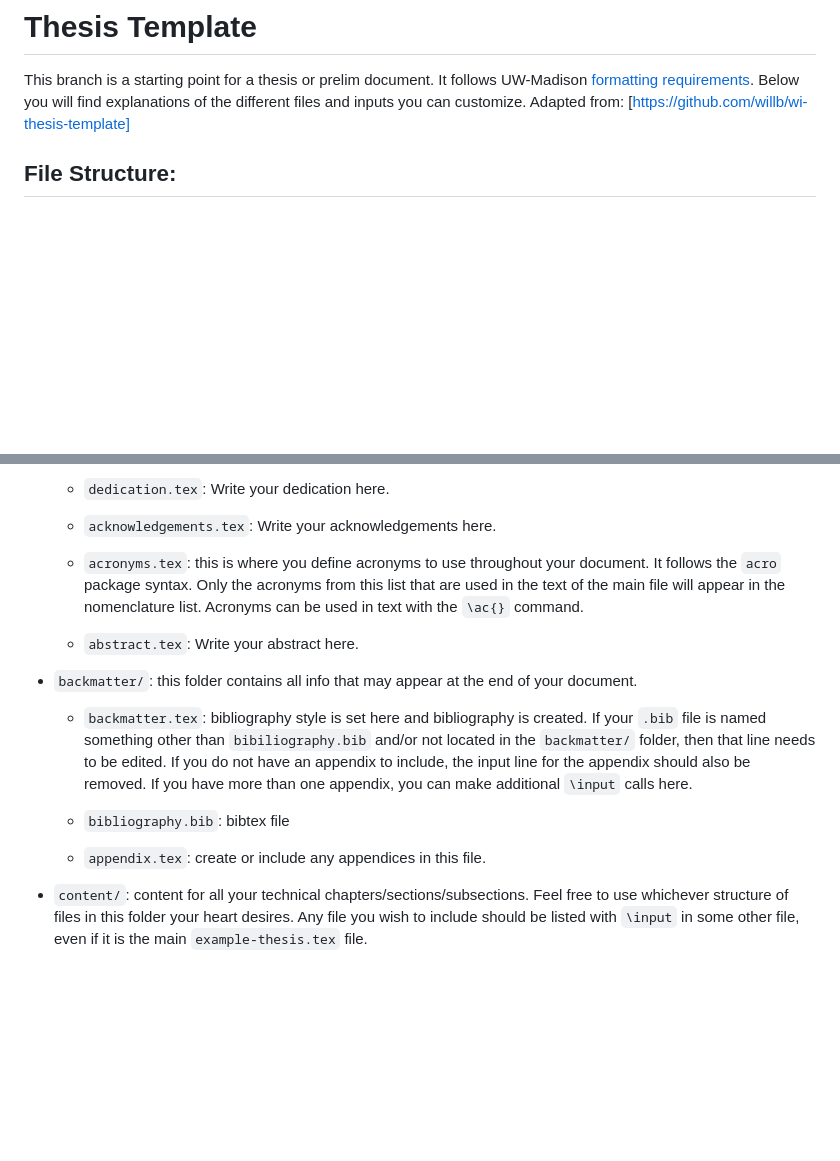
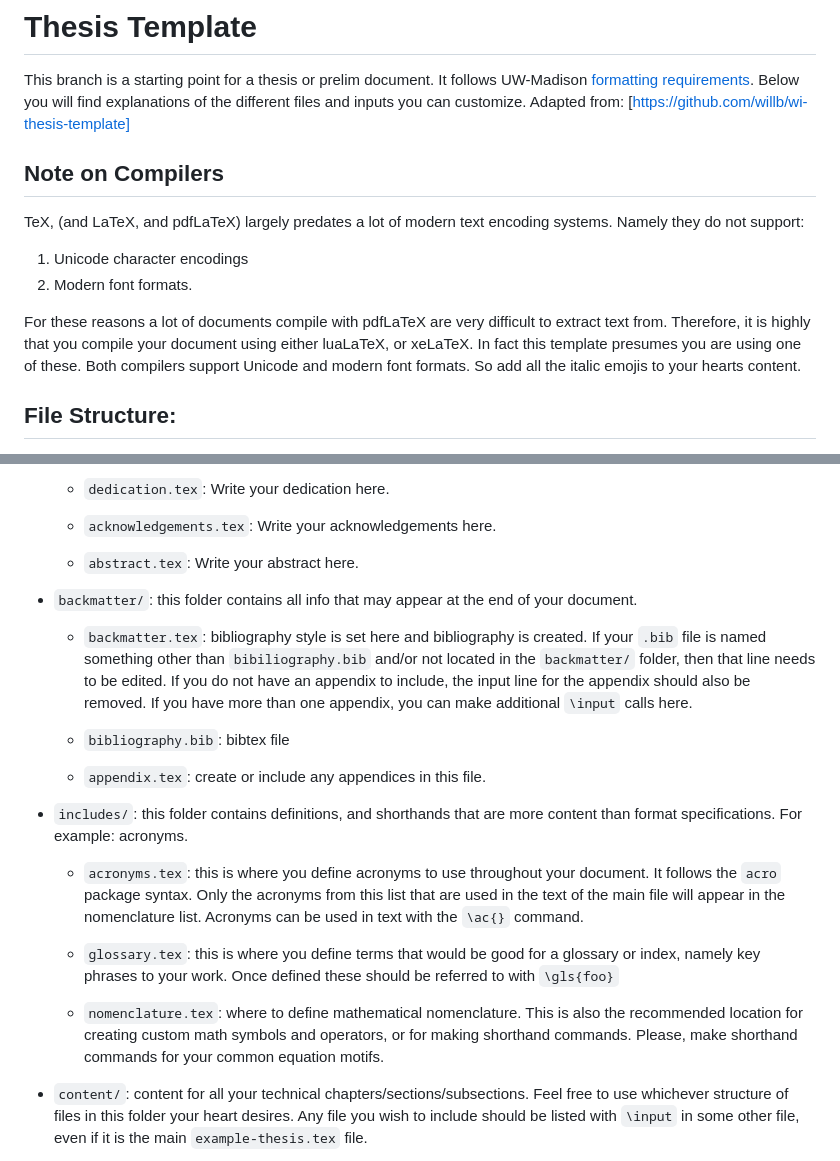
Before and after one commit to cnerg/templates, a Markdown page: README.md, 2 parts joined by grey strips. Rendered like a GitHub page; blank space fills up the shorter version.

Commit message:
Described new files, and also instructed to use modern compilers.

```diff
--- a/README.md
+++ b/README.md
@@ -3,6 +3,20 @@ This branch is a starting point for a thesis or prelim document.
 It follows UW-Madison [formatting requirements](https://grad.wisc.edu/current-students/doctoral-guide/).
 Below you will find explanations of the different files and inputs you can customize.
 Adapted from: [https://github.com/willb/wi-thesis-template]
+
+## Note on Compilers
+
+TeX, (and LaTeX, and pdfLaTeX) largely predates a lot of modern text encoding systems.
+Namely they do not support:
+
+1. Unicode character encodings
+2. Modern font formats.
+
+For these reasons a lot of documents compile with pdfLaTeX are very difficult to extract text from.
+Therefore, it is highly that you compile your document using either luaLaTeX, or xeLaTeX.
+In fact this template presumes you are using one of these.
+Both compilers support Unicode and modern font formats.
+So add all the italic emojis to your hearts content.
 
 ## File Structure:
 
@@ -22,7 +36,6 @@ Adapted from: [https://github.com/willb/wi-thesis-template]
 
     - `acknowledgements.tex`: Write your acknowledgements here.
 
-    - `acronyms.tex`: this is where you define acronyms to use throughout your document. It follows the `acro` package syntax. Only the acronyms from this list that are used in the text of the main file will appear in the nomenclature list. Acronyms can be used in text with the `\ac{}` command.
 
     - `abstract.tex`: Write your abstract here.
 
@@ -33,6 +46,14 @@ Adapted from: [https://github.com/willb/wi-thesis-template]
     - `bibliography.bib`: bibtex file
 
     - `appendix.tex`: create or include any appendices in this file.
+
+ - `includes/`: this folder contains definitions, and shorthands that are more content than format specifications. For example: acronyms.
+
+    - `acronyms.tex`: this is where you define acronyms to use throughout your document. It follows the `acro` package syntax. Only the acronyms from this list that are used in the text of the main file will appear in the nomenclature list. Acronyms can be used in text with the `\ac{}` command.
+
+   - `glossary.tex`: this is where you define terms that would be good for a glossary or index, namely key phrases to your work. Once defined these should be referred to with `\gls{foo}`
+
+   - `nomenclature.tex`: where to define mathematical nomenclature. This is also the recommended location for creating custom math symbols and operators, or for making shorthand commands. Please, make shorthand commands for your common equation motifs.
 
  - `content/`: content for all your technical chapters/sections/subsections. Feel free to use whichever structure of files in this folder your heart desires. Any file you wish to include should be listed with `\input` in some other file, even if it is the main `example-thesis.tex` file.
 
```
